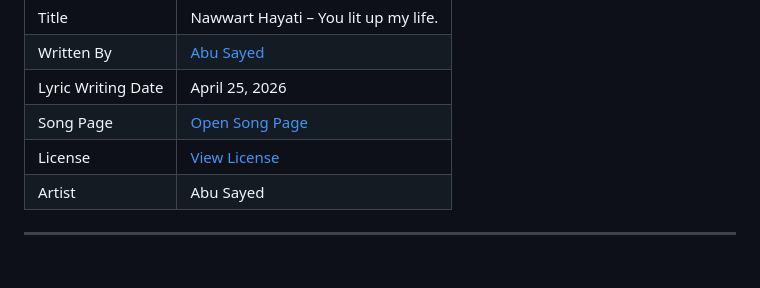
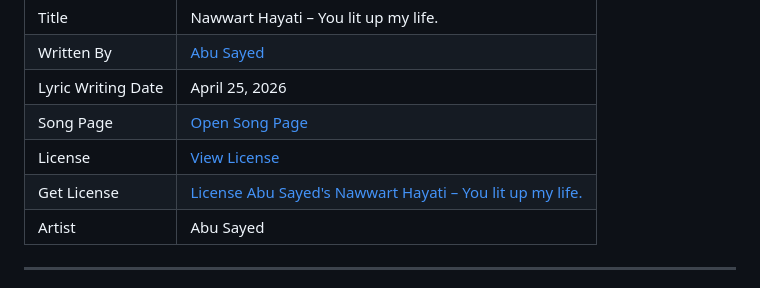
Before and after one commit to ImAbuSayed/nawwart-hayati-you-lit-up-my-life, a Markdown page: README.md, the part around the change. Rendered like a GitHub page.

Commit message:
docs: update public README

```diff
--- a/README.md
+++ b/README.md
@@ -13,6 +13,7 @@
 | Lyric Writing Date | April 25, 2026 |
 | Song Page | [Open Song Page](https://imabusayed.github.io/nawwart-hayati-you-lit-up-my-life/) |
 | License | [View License](./LICENSE.md) |
+| Get License | [License Abu Sayed's Nawwart Hayati – You lit up my life.](https://music.abusayed.com.bd/Licensing/) |
 | Artist | Abu Sayed |
 
 ---
```
